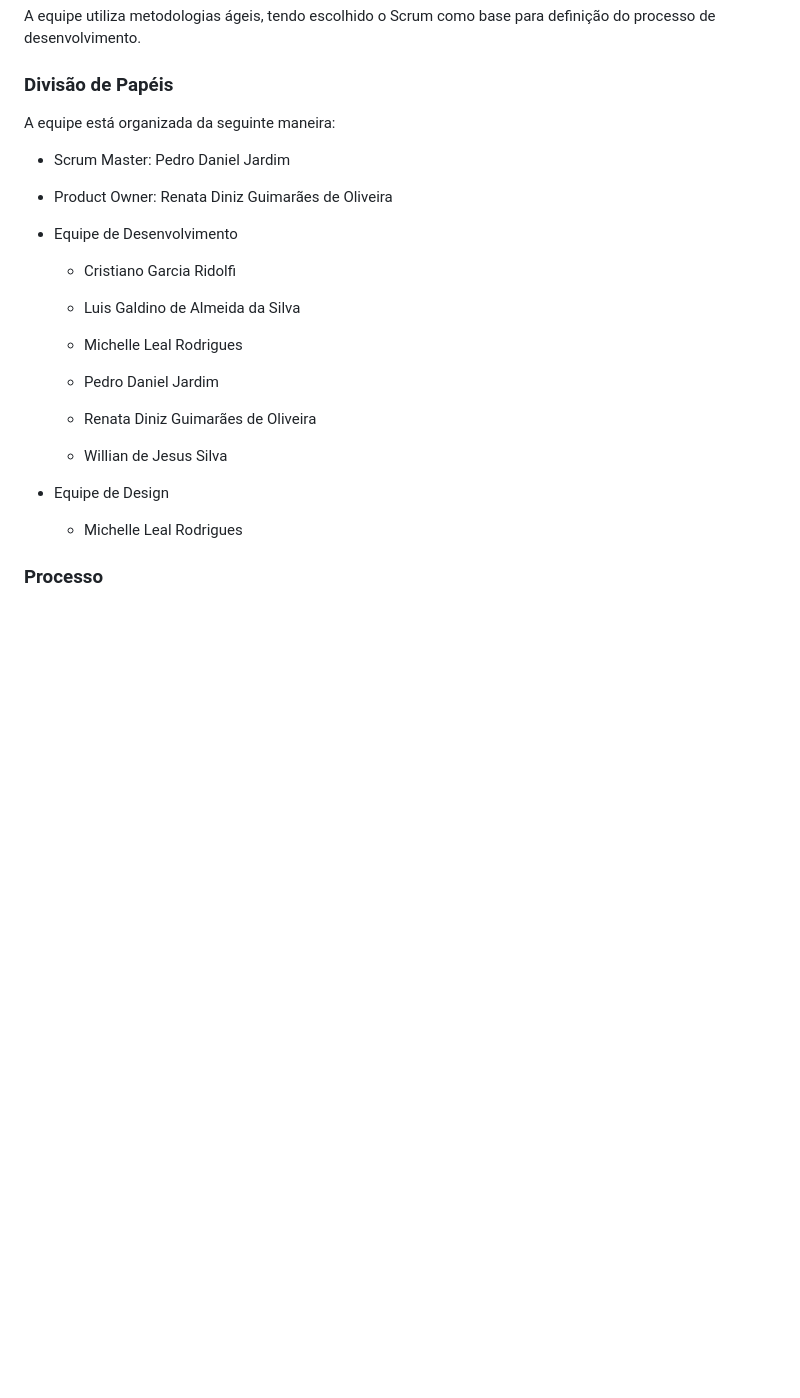
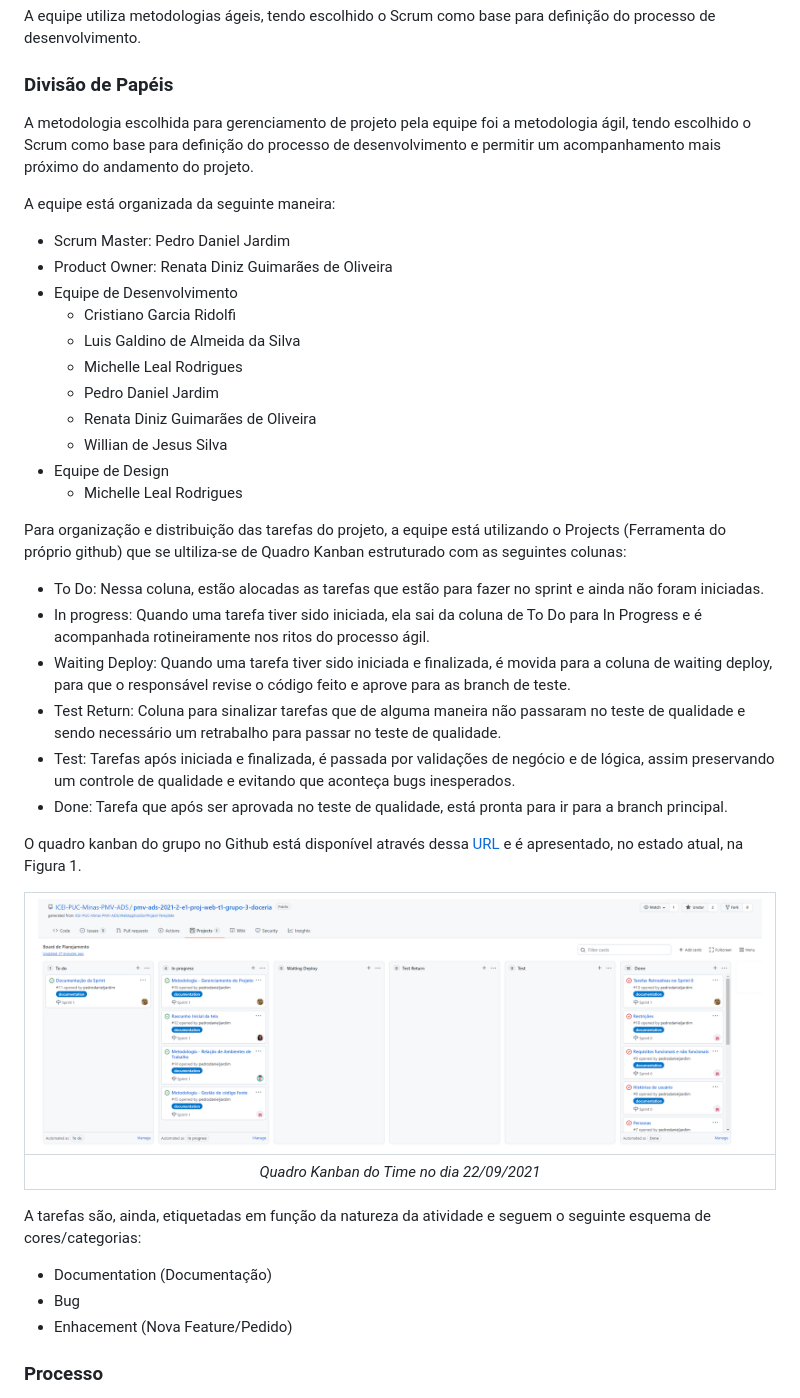
Before and after one commit to ICEI-PUC-Minas-PMV-ADS/pmv-ads-2021-2-e1-proj-web-t1-grupo-3-doceria, a Markdown page: docs/03-Metodologia.md, the part around the change. Rendered like a GitHub page; pictures changed too: docs/img/docs9552292021.png (added); blank space fills up the shorter version.

Commit message:
Documentação - Metodologia de Gerenciamento de Projeto

```diff
--- a/docs/03-Metodologia.md
+++ b/docs/03-Metodologia.md
@@ -43,30 +43,42 @@ Discuta como a configuração do projeto foi feita na ferramenta de versionament
 A equipe utiliza metodologias ágeis, tendo escolhido o Scrum como base para definição do processo de desenvolvimento.
 
 ### Divisão de Papéis
+A metodologia escolhida para gerenciamento de projeto pela equipe foi a metodologia ágil, tendo escolhido o Scrum como base para definição do processo de desenvolvimento e permitir um acompanhamento mais próximo do andamento do projeto.
 
 A equipe está organizada da seguinte maneira:
-
 - Scrum Master: Pedro Daniel Jardim
-
 - Product Owner: Renata Diniz Guimarães de Oliveira
-
 - Equipe de Desenvolvimento
-
   - Cristiano Garcia Ridolfi
-
   - Luis Galdino de Almeida da Silva
-
+  - Michelle Leal Rodrigues
+  - Pedro Daniel Jardim
+  - Renata Diniz Guimarães de Oliveira
+  - Willian de Jesus Silva
+- Equipe de Design
   - Michelle Leal Rodrigues
 
-  - Pedro Daniel Jardim
+Para organização e distribuição das tarefas do projeto, a equipe está utilizando o Projects (Ferramenta do próprio github) que se ultiliza-se de Quadro Kanban estruturado com as seguintes colunas:
 
-  - Renata Diniz Guimarães de Oliveira
+- To Do: Nessa coluna, estão alocadas as tarefas que estão para fazer no sprint e ainda não foram iniciadas.
+- In progress: Quando uma tarefa tiver sido iniciada, ela sai da coluna de To Do para In Progress e é acompanhada rotineiramente nos ritos do processo ágil.
+- Waiting Deploy: Quando uma tarefa tiver sido iniciada e finalizada, é movida para a coluna de waiting deploy, para que o responsável revise o código feito e aprove para as branch de teste.
+- Test Return: Coluna para sinalizar tarefas que de alguma maneira não passaram no teste de qualidade e sendo necessário um retrabalho para passar no teste de qualidade.
+- Test: Tarefas após iniciada e finalizada, é passada por validações de negócio e de lógica, assim preservando um controle de qualidade e evitando que aconteça bugs inesperados.
+- Done: Tarefa que após ser aprovada no teste de qualidade, está pronta para ir para a branch principal.
 
-  - Willian de Jesus Silva
+O quadro kanban do grupo no Github está disponível através dessa [URL](https://github.com/ICEI-PUC-Minas-PMV-ADS/pmv-ads-2021-2-e1-proj-web-t1-grupo-3-doceria/projects/2) e é apresentado, no estado atual, na Figura 1.
 
-- Equipe de Design
+| ![QuadroKanban](img/docs9552292021.png) |
+|:--:|
+| *Quadro Kanban do Time no dia 22/09/2021* |
 
-  - Michelle Leal Rodrigues
+
+A tarefas são, ainda, etiquetadas em função da natureza da atividade e seguem o seguinte esquema de cores/categorias:
+
+- Documentation (Documentação)
+- Bug
+- Enhacement (Nova Feature/Pedido)
 
 ### Processo
 
```
